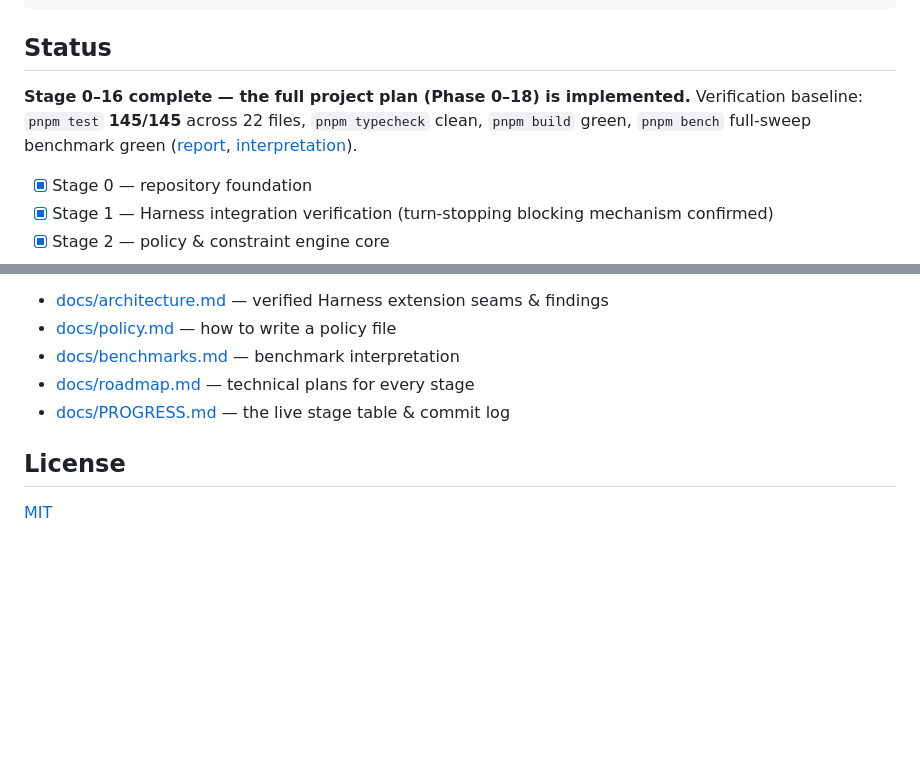
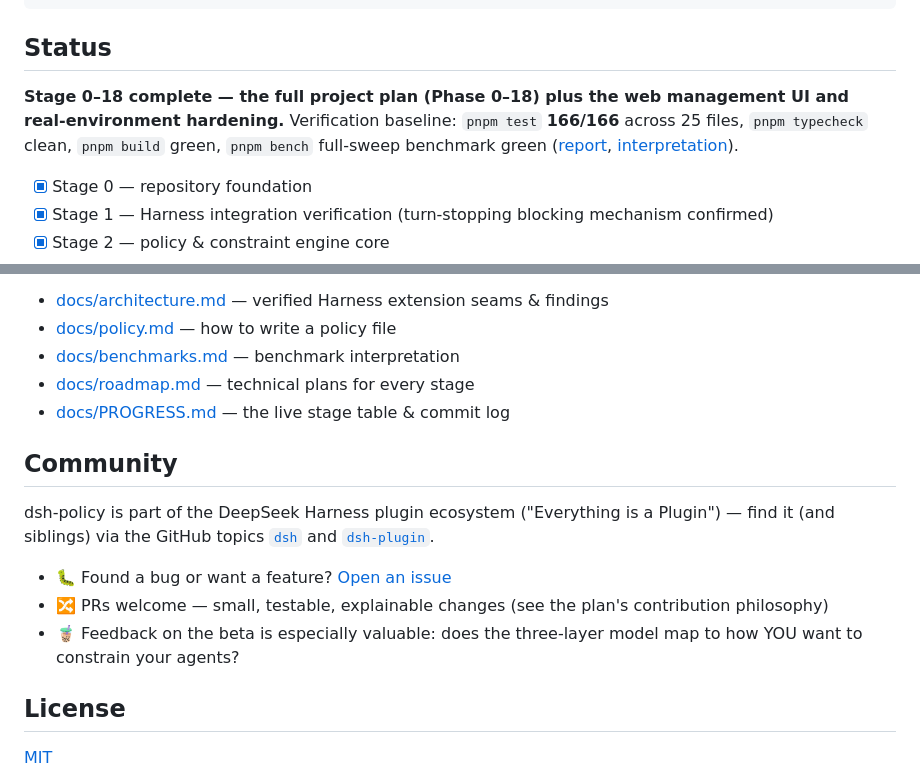
Before and after one commit to x7687315-gif/dsh-policy, a Markdown page: README.md, 2 parts joined by grey strips. Rendered like a GitHub page; blank space fills up the shorter version.

```diff
--- a/README.md
+++ b/README.md
@@ -230,7 +259,7 @@ Every step                           → the model sees the active rules in its
 
 ## Status
 
-**Stage 0–16 complete — the full project plan (Phase 0–18) is implemented.** Verification baseline: `pnpm test` **145/145** across 22 files, `pnpm typecheck` clean, `pnpm build` green, `pnpm bench` full-sweep benchmark green ([report](bench/report.json), [interpretation](docs/benchmarks.md)).
+**Stage 0–18 complete — the full project plan (Phase 0–18) plus the web management UI and real-environment hardening.** Verification baseline: `pnpm test` **166/166** across 25 files, `pnpm typecheck` clean, `pnpm build` green, `pnpm bench` full-sweep benchmark green ([report](bench/report.json), [interpretation](docs/benchmarks.md)).
 
 - [x] Stage 0 — repository foundation
 - [x] Stage 1 — Harness integration verification (turn-stopping blocking mechanism confirmed)
@@ -302,6 +331,14 @@ Each stage below has a full report (what was done, how, and where the project st
 - [docs/roadmap.md](docs/roadmap.md) — technical plans for every stage
 - [docs/PROGRESS.md](docs/PROGRESS.md) — the live stage table & commit log
 
+## Community
+
+dsh-policy is part of the DeepSeek Harness plugin ecosystem ("Everything is a Plugin") — find it (and siblings) via the GitHub topics [`dsh`](https://github.com/topics/dsh) and [`dsh-plugin`](https://github.com/topics/dsh-plugin).
+
+- 🐛 Found a bug or want a feature? [Open an issue](https://github.com/x7687315-gif/dsh-policy/issues)
+- 🔀 PRs welcome — small, testable, explainable changes (see the plan's contribution philosophy)
+- 🧋 Feedback on the beta is especially valuable: does the three-layer model map to how YOU want to constrain your agents?
+
 ## License
 
 [MIT](LICENSE)
```
Also changed, not shown: other parts of README.md (+29 -0 lines), docs/PROGRESS.md (+5 -0 lines), docs/stages/stage-19-社区门面与官方生态.md (added, +33 -0 lines), docs/images/banner.jpg (added), docs/images/ui-candidates.png (added), docs/images/ui-dashboard.png (added).
